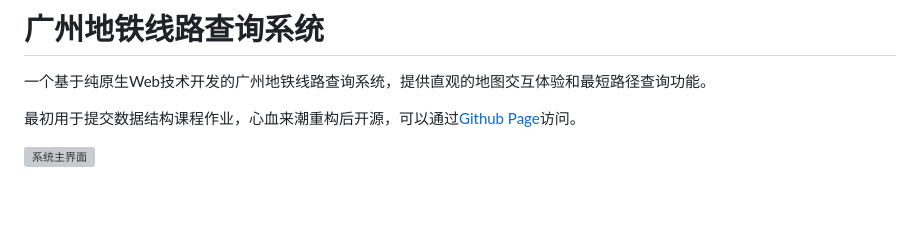
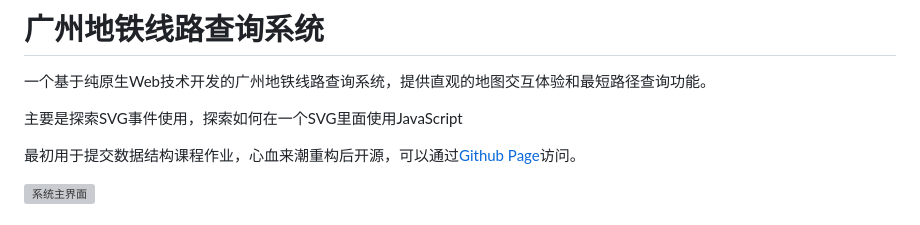
Before and after one commit to XiaoDcs/GuangzhouMetro, a Markdown page: README.md, the part around the change. GitHub-like rendering; blank space fills up the shorter version; grey boxes are pictures that could not be loaded.

```diff
--- a/README.md
+++ b/README.md
@@ -1,6 +1,8 @@
 # 广州地铁线路查询系统
 
 一个基于纯原生Web技术开发的广州地铁线路查询系统，提供直观的地图交互体验和最短路径查询功能。
+
+主要是探索SVG事件使用，探索如何在一个SVG里面使用JavaScript
 
 最初用于提交数据结构课程作业，心血来潮重构后开源，可以通过[Github Page](https://xiaodcs.github.io/GuangzhouMetro/)访问。
 
```
